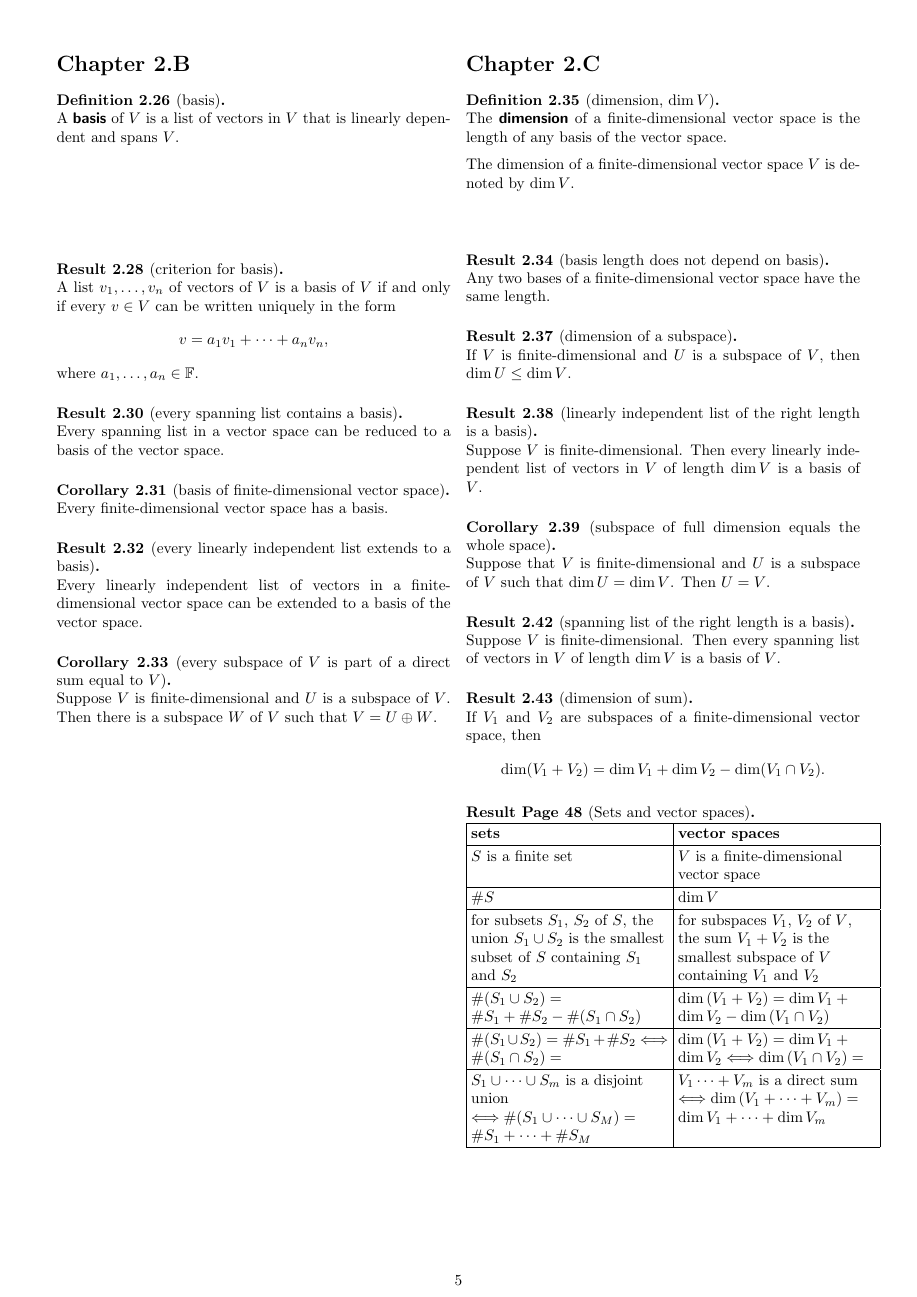
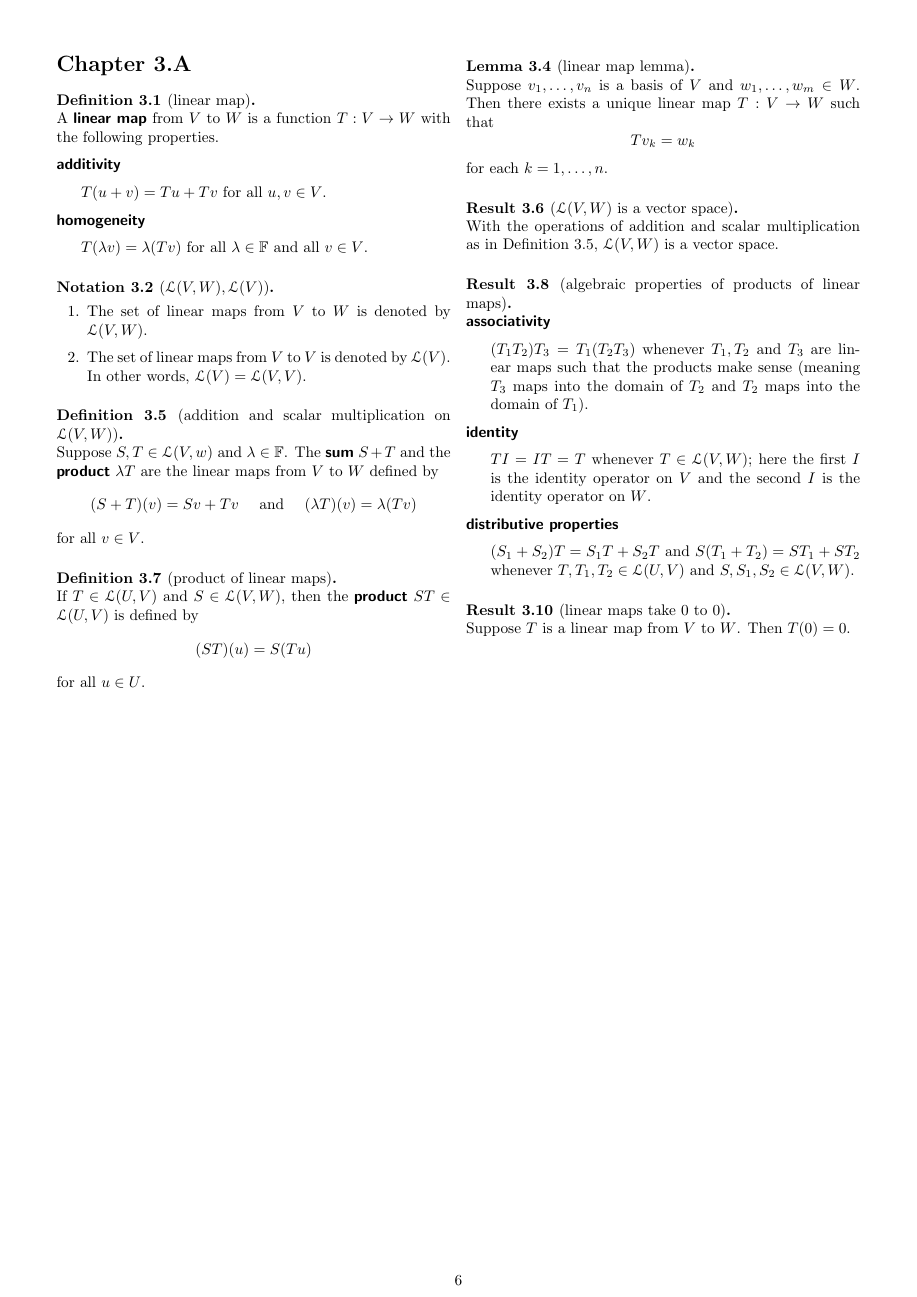
Before and after one commit to alan-turing-institute/hut23-linear-algebra, a LaTeX document (reference/all-the-rules-we-know.tex): page 5 of 5 before the commit and page 6 of 6 after it. Compiled offline with pdfLaTeX.

```diff
--- a/reference/all-the-rules-we-know.tex
+++ b/reference/all-the-rules-we-know.tex
@@ -22,6 +22,7 @@
 \def\enumfix{\mbox{ } \vspace*{-1.2\baselineskip}}
 \def\deg{\mathop{\text{deg}}}
 \def\dim{\mathop{\text{dim}}}
+\def\L{\mathscr{L}}
 
 \newtheoremstyle{break}% name
   {}%          Space above, empty = `usual value'
@@ -588,4 +589,84 @@
 \end{tabular}
 \end{result}
 
+\newpage
+
+%%%%%%%%%%%%%%%%%%%%%%%%%%%%%%%%%%%%%%%%%%%%%%%%%%%%%%%%
+\section*{Chapter 3.A}
+
+\begin{definition}{3.1}[linear map]
+A \defn{linear map} from $V$ to $W$ is a function $T : V \to W$ with the following properties.
+
+\defn{additivity}
+\begin{forceindent}
+$T(u + v) = Tu + Tv$ for all $u, v \in V$.
+\end{forceindent}
+
+\defn{homogeneity}
+\begin{forceindent}
+$T(\lambda v) = \lambda(Tv)$ for all $\lambda \in \F$ and all $v \in V$.
+\end{forceindent}
+
+\end{definition}
+
+\begin{notation}{3.2}[$\L(V, W), \L(V)$] \enumfix
+\begin{enumerate}
+\item The set of linear maps from $V$ to $W$ is denoted by $\L(V, W)$.
+\item The set of linear maps from $V$ to $V$ is denoted by $\L(V)$. In other words, $\L(V) = \L(V, V)$.
+\end{enumerate}
+\end{notation}
+
+\begin{definition}{3.5}[addition and scalar multiplication on $\L(V, W)$]
+\label{def:addmultL}
+Suppose $S, T \in \L(V, w)$ and $\lambda \in \F$. The \defn{sum} $S + T$ and the \defn{product} $\lambda T$ are the linear maps from $V$ to $W$ defined by
+$$
+(S + T)(v) = Sv + Tv \quad \text{ and } \quad (\lambda T)(v) = \lambda(Tv)
+$$
+for all $v \in V$.
+\end{definition}
+
+\begin{definition}{3.7}[product of linear maps]
+If $T \in \L(U, V)$ and $S \in \L(V, W)$, then the \defn{product} $ST \in \L(U, V)$ is defined by
+$$
+(S T)(u) = S(Tu)
+$$
+for all $u \in U$.
+\end{definition}
+
+\newpage
+
+\begin{lemma}{3.4}[linear map lemma]
+Suppose $v_1, \ldots, v_n$ is a basis of $V$ and $w_1, \ldots, w_m \in W$. Then there exists a unique linear map $T : V \to W$ such that
+$$
+Tv_k = w_k
+$$
+for each $k = 1, \ldots, n$.
+\end{lemma}
+
+\begin{result}{3.6}[$\L(V, W)$ is a vector space]
+With the operations of addition and scalar multiplication as in Definition \ref{def:addmultL}, $\L(V, W)$ is a vector space.
+\end{result}
+
+\begin{result}{3.8}[algebraic properties of products of linear maps]
+
+\defn{associativity}
+\begin{forceindent}
+$(T_1 T_2) T_3 = T_1(T_2 T_3)$ whenever $T_1, T_2$ and $T_3$ are linear maps such that the products make sense (meaning $T_3$ maps into the domain of $T_2$ and $T_2$ maps into the domain of $T_1$).
+\end{forceindent}
+
+\defn{identity}
+\begin{forceindent}
+$T I = I T = T$ whenever $T \in \L(V, W)$; here the first $I$ is the identity operator on $V$ and the second $I$ is the identity operator on $W$.
+\end{forceindent}
+
+\defn{distributive properties}
+\begin{forceindent}
+$(S_1 + S_2)T = S_1 T + S_2 T$ and $S(T_1 + T_2) = S T_1 + S T_2$ whenever $T, T_1, T_2 \in \L(U, V)$ and $S, S_1, S_2 \in \L(V, W)$.
+\end{forceindent}
+\end{result}
+
+\begin{result}{3.10}[linear maps take 0 to 0]
+Suppose $T$ is a linear map from $V$ to $W$. Then $T(0) = 0$.
+\end{result}
+
 \end{document}
```
